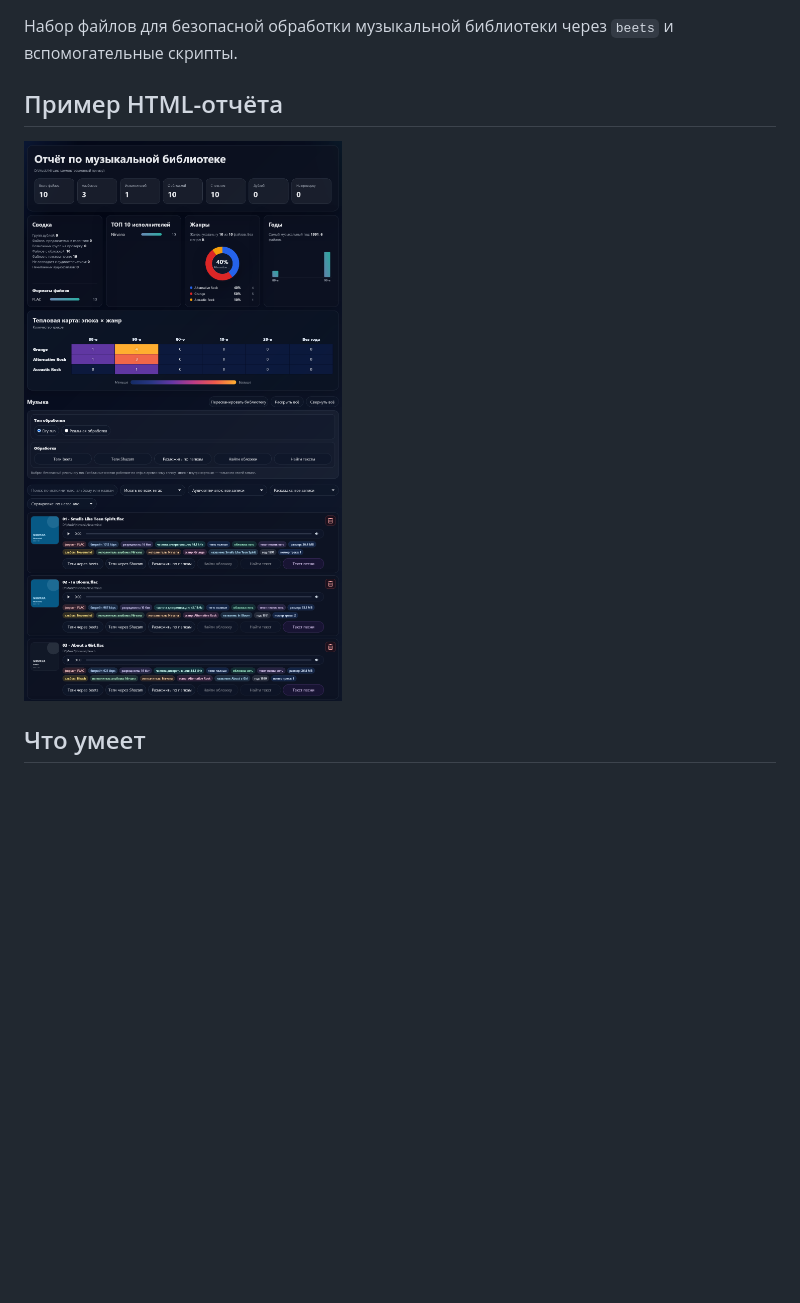
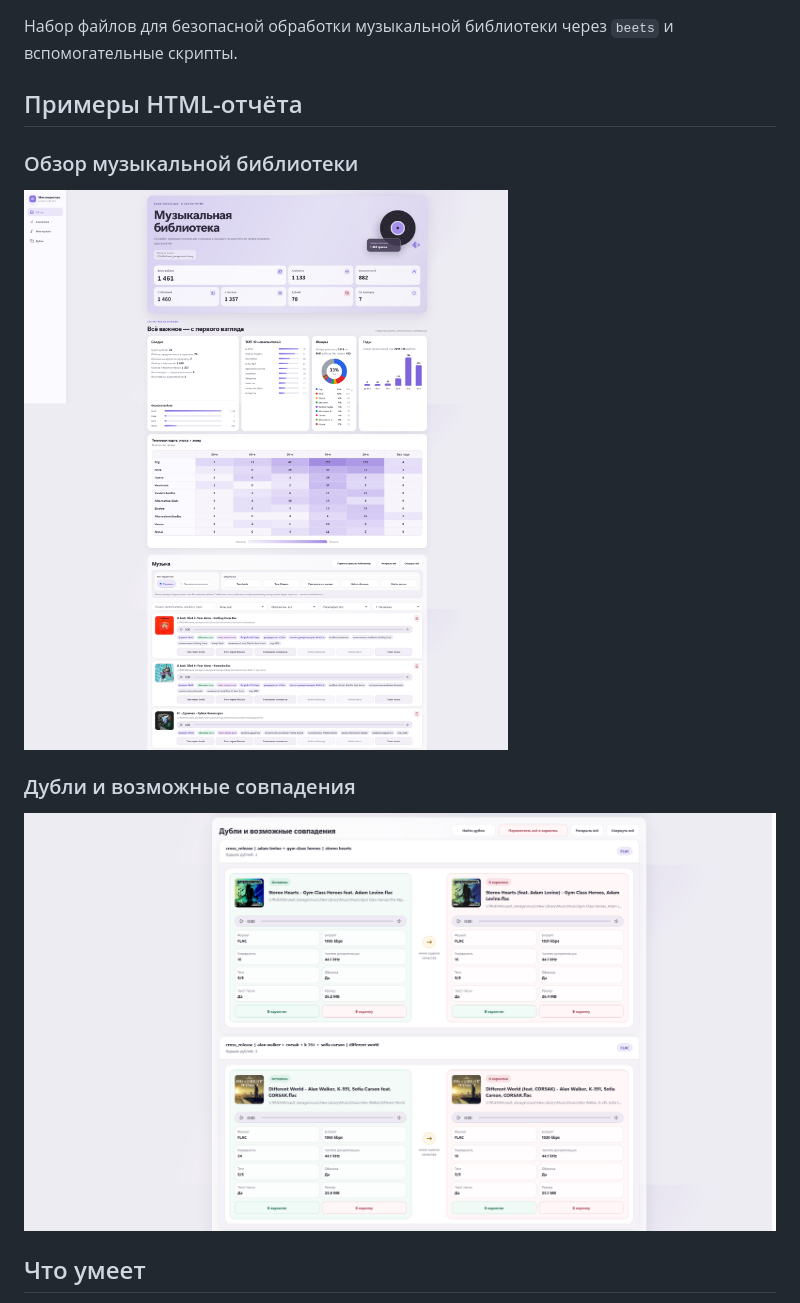
Before and after one commit to snikitin-de/Music-Library, a Markdown page: README.md, the part around the change. GitHub-like rendering; pictures changed too: examples/music-library-duplicates-report.png (added), examples/music-library-report.png (added), examples/nirvana-report.png (deleted); blank space fills up the shorter version.

Commit message:
Update report screenshots

```diff
--- a/README.md
+++ b/README.md
@@ -2,9 +2,15 @@
 
 Набор файлов для безопасной обработки музыкальной библиотеки через `beets` и вспомогательные скрипты.
 
-## Пример HTML-отчёта
+## Примеры HTML-отчёта
 
-![HTML-отчёт музыкальной библиотеки на примере Nirvana](examples/nirvana-report.png)
+### Обзор музыкальной библиотеки
+
+![Главный экран HTML-отчёта музыкальной библиотеки](examples/music-library-report.png)
+
+### Дубли и возможные совпадения
+
+![Раздел HTML-отчёта с найденными дублями](examples/music-library-duplicates-report.png)
 
 ## Что умеет
 
```
Also changed, not shown: CHANGELOG.md (+1 -0 lines).
